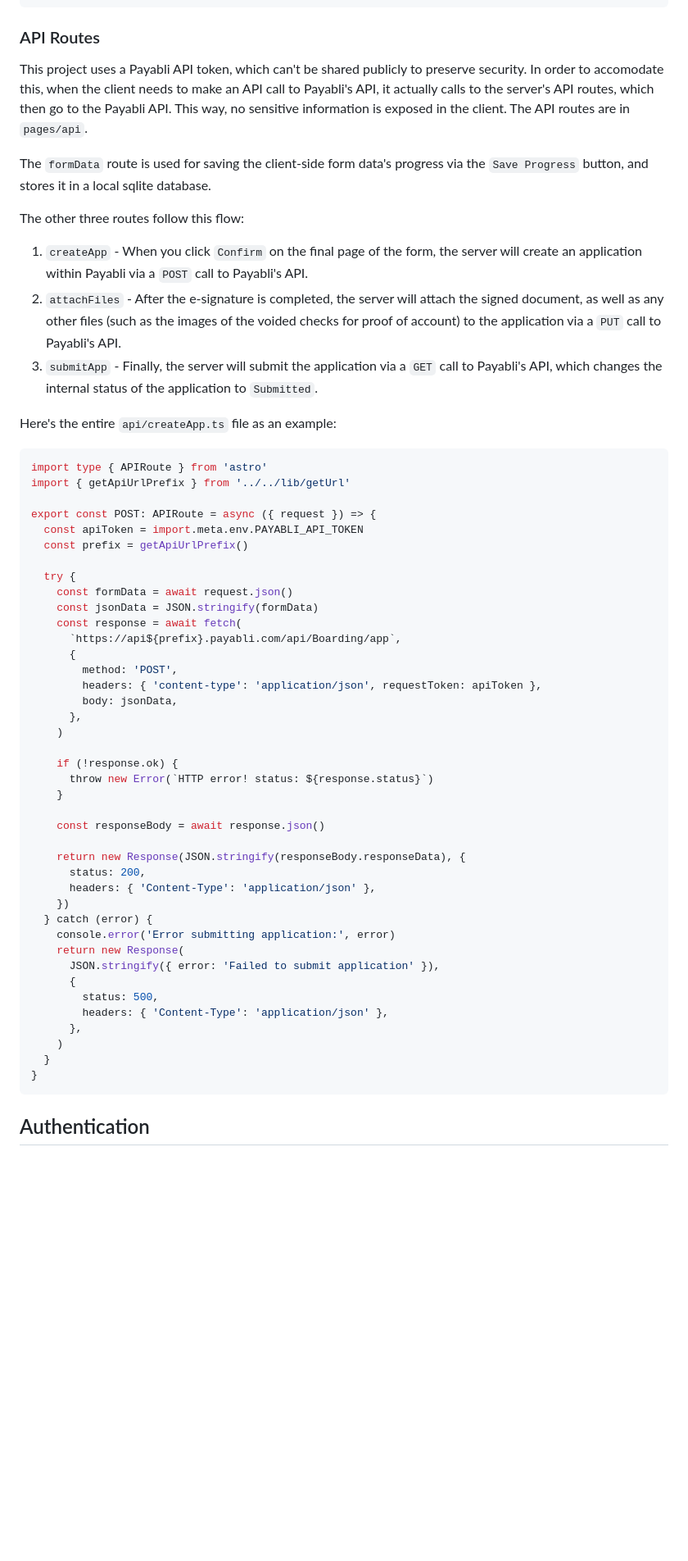
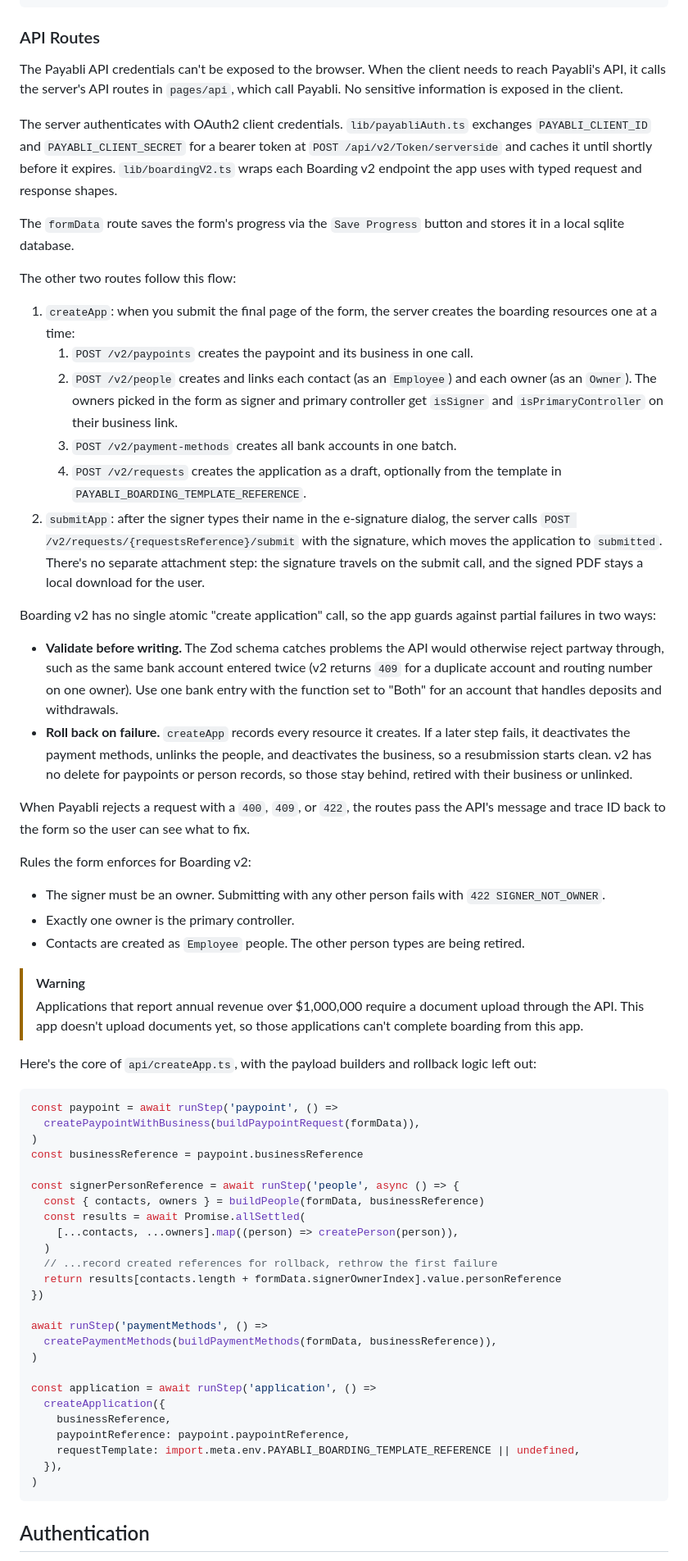
Before and after one commit to payabli/examples, a Markdown page: boarding/README.md, the part around one of its changes. Shown at 82% size. GitHub-like rendering; blank space fills up the shorter version.

Commit message:
docs: update boarding README for Boarding v2
- Replace the v1 API token and single POST /api/Boarding/app flow with
  OAuth2 client credentials and the v2 sequence (paypoint + business,
  people, payment methods, application, then submit with signature).
- Document the owner-role rules, pre-write validation, rollback on
  partial failure, and API error passthrough.
- Warn that applications over $1M annual revenue need a document upload
  the app doesn't support yet.
- Drop the removed attachFiles route; add boardingV2.ts, payabliAuth.ts,
  schemaPrefill.ts, OwnerSelect.tsx, and use-esignature.ts to the
  project structure; fix .tsx extensions on API routes.
- Document the .env values and fix the broken boarding guide link.

Co-Authored-By: Claude Opus 5.5 (1M context) <noreply@anthropic.com>

````diff
--- a/boarding/README.md
+++ b/boarding/README.md
@@ -446,64 +456,65 @@ export async function loadFormData(deviceToken: string) {
 
 ### API Routes
 
-This project uses a Payabli API token, which can't be shared publicly to preserve security. In order to accomodate this,
-when the client needs to make an API call to Payabli's API, it actually calls to the server's API routes, which then go to the
-Payabli API. This way, no sensitive information is exposed in the client. The API routes are in `pages/api`.
+The Payabli API credentials can't be exposed to the browser. When the client needs to reach Payabli's API, it calls the server's API routes in `pages/api`, which call Payabli. No sensitive information is exposed in the client.
 
-The `formData` route is used for saving the client-side form data's progress via the `Save Progress` button, and stores it
-in a local sqlite database.
+The server authenticates with OAuth2 client credentials. `lib/payabliAuth.ts` exchanges `PAYABLI_CLIENT_ID` and `PAYABLI_CLIENT_SECRET` for a bearer token at `POST /api/v2/Token/serverside` and caches it until shortly before it expires. `lib/boardingV2.ts` wraps each Boarding v2 endpoint the app uses with typed request and response shapes.
 
-The other three routes follow this flow:
+The `formData` route saves the form's progress via the `Save Progress` button and stores it in a local sqlite database.
 
-1. `createApp` - When you click `Confirm` on the final page of the form, the server will create an application within Payabli via a `POST` call to Payabli's API.
-2. `attachFiles` - After the e-signature is completed, the server will attach the signed document,
-   as well as any other files (such as the images of the voided checks for proof of account) to the application via a `PUT` call to Payabli's API.
-3. `submitApp` - Finally, the server will submit the application via a `GET` call to Payabli's API, which changes the internal status
-   of the application to `Submitted`.
+The other two routes follow this flow:
 
-Here's the entire `api/createApp.ts` file as an example:
+1. `createApp`: when you submit the final page of the form, the server creates the boarding resources one at a time:
+   1. `POST /v2/paypoints` creates the paypoint and its business in one call.
+   2. `POST /v2/people` creates and links each contact (as an `Employee`) and each owner (as an `Owner`). The owners picked in the form as signer and primary controller get `isSigner` and `isPrimaryController` on their business link.
+   3. `POST /v2/payment-methods` creates all bank accounts in one batch.
+   4. `POST /v2/requests` creates the application as a draft, optionally from the template in `PAYABLI_BOARDING_TEMPLATE_REFERENCE`.
+2. `submitApp`: after the signer types their name in the e-signature dialog, the server calls `POST /v2/requests/{requestsReference}/submit` with the signature, which moves the application to `submitted`. There's no separate attachment step: the signature travels on the submit call, and the signed PDF stays a local download for the user.
+
+Boarding v2 has no single atomic "create application" call, so the app guards against partial failures in two ways:
+
+- **Validate before writing.** The Zod schema catches problems the API would otherwise reject partway through, such as the same bank account entered twice (v2 returns `409` for a duplicate account and routing number on one owner). Use one bank entry with the function set to "Both" for an account that handles deposits and withdrawals.
+- **Roll back on failure.** `createApp` records every resource it creates. If a later step fails, it deactivates the payment methods, unlinks the people, and deactivates the business, so a resubmission starts clean. v2 has no delete for paypoints or person records, so those stay behind, retired with their business or unlinked.
+
+When Payabli rejects a request with a `400`, `409`, or `422`, the routes pass the API's message and trace ID back to the form so the user can see what to fix.
+
+Rules the form enforces for Boarding v2:
+
+- The signer must be an owner. Submitting with any other person fails with `422 SIGNER_NOT_OWNER`.
+- Exactly one owner is the primary controller.
+- Contacts are created as `Employee` people. The other person types are being retired.
+
+> [!WARNING]
+> Applications that report annual revenue over $1,000,000 require a document upload through the API. This app doesn't upload documents yet, so those applications can't complete boarding from this app.
+
+Here's the core of `api/createApp.ts`, with the payload builders and rollback logic left out:
 
 ```ts
-import type { APIRoute } from 'astro'
-import { getApiUrlPrefix } from '../../lib/getUrl'
+const paypoint = await runStep('paypoint', () =>
+  createPaypointWithBusiness(buildPaypointRequest(formData)),
+)
+const businessReference = paypoint.businessReference
 
-export const POST: APIRoute = async ({ request }) => {
-  const apiToken = import.meta.env.PAYABLI_API_TOKEN
-  const prefix = getApiUrlPrefix()
+const signerPersonReference = await runStep('people', async () => {
+  const { contacts, owners } = buildPeople(formData, businessReference)
+  const results = await Promise.allSettled(
+    [...contacts, ...owners].map((person) => createPerson(person)),
+  )
+  // ...record created references for rollback, rethrow the first failure
+  return results[contacts.length + formData.signerOwnerIndex].value.personReference
+})
 
-  try {
-    const formData = await request.json()
-    const jsonData = JSON.stringify(formData)
-    const response = await fetch(
-      `https://api${prefix}.payabli.com/api/Boarding/app`,
-      {
-        method: 'POST',
-        headers: { 'content-type': 'application/json', requestToken: apiToken },
-        body: jsonData,
-      },
-    )
+await runStep('paymentMethods', () =>
+  createPaymentMethods(buildPaymentMethods(formData, businessReference)),
+)
 
-    if (!response.ok) {
-      throw new Error(`HTTP error! status: ${response.status}`)
-    }
-
-    const responseBody = await response.json()
-
-    return new Response(JSON.stringify(responseBody.responseData), {
-      status: 200,
-      headers: { 'Content-Type': 'application/json' },
-    })
-  } catch (error) {
-    console.error('Error submitting application:', error)
-    return new Response(
-      JSON.stringify({ error: 'Failed to submit application' }),
-      {
-        status: 500,
-        headers: { 'Content-Type': 'application/json' },
-      },
-    )
-  }
-}
+const application = await runStep('application', () =>
+  createApplication({
+    businessReference,
+    paypointReference: paypoint.paypointReference,
+    requestTemplate: import.meta.env.PAYABLI_BOARDING_TEMPLATE_REFERENCE || undefined,
+  }),
+)
 ```
 
 ## Authentication
````
Also changed, not shown: other parts of boarding/README.md (+19 -10 lines).
